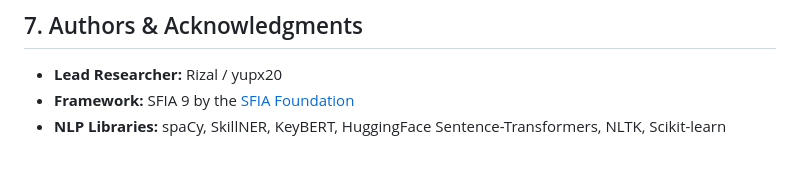
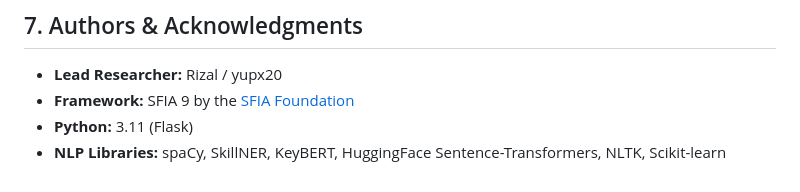
Before and after one commit to yupx20/sfia_skillmapping_project, a Markdown page: README.md, the part around one of its changes. Drawn GitHub-style.

```diff
--- a/README.md
+++ b/README.md
@@ -353,4 +348,5 @@ The application includes an optimized Docker container that pre-downloads NLTK c
 
 * **Lead Researcher:** Rizal / yupx20
 * **Framework:** SFIA 9 by the [SFIA Foundation](https://sfia-online.org/)
+* **Python:** 3.11 (Flask)
 * **NLP Libraries:** spaCy, SkillNER, KeyBERT, HuggingFace Sentence-Transformers, NLTK, Scikit-learn
```
Also changed, not shown: other parts of README.md (+0 -5 lines).
